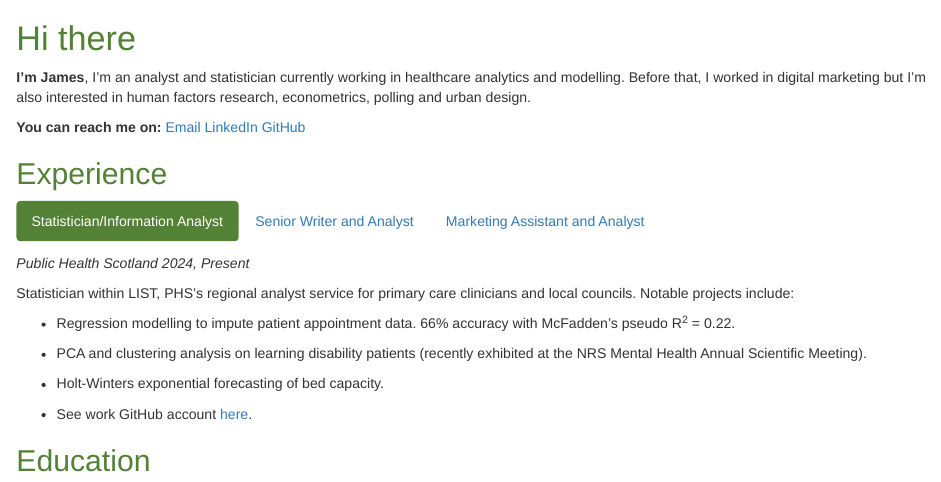
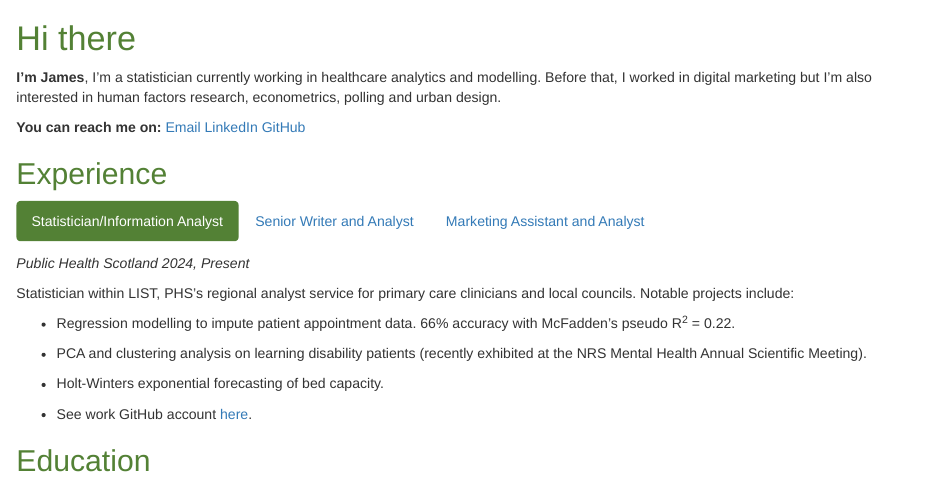
Before and after one commit to james-kilgour/james-kilgour.github.io, an R Markdown document (index.Rmd): the page in a window 1100 px wide, from its top. Rendered offline with R 4.5, knitr and Pandoc, with nearby package versions.

Commit message:
Tweaking intro.

````diff
--- a/index.Rmd
+++ b/index.Rmd
@@ -17,7 +17,7 @@ body {
 ```
 # Hi there
 
-**I'm James**, I'm an analyst and statistician currently working in healthcare analytics and modelling. Before that, I worked in digital marketing but I'm also interested in human factors research, econometrics, polling and urban design.
+**I'm James**, I'm a statistician currently working in healthcare analytics and modelling. Before that, I worked in digital marketing but I'm also interested in human factors research, econometrics, polling and urban design.
 
 **You can reach me on:**
 [Email](mailto:james_kilgour@outlook.com)  [LinkedIn](https://www.linkedin.com/in/james-kilgour/)  [GitHub](https://github.com/james-kilgour)
````
